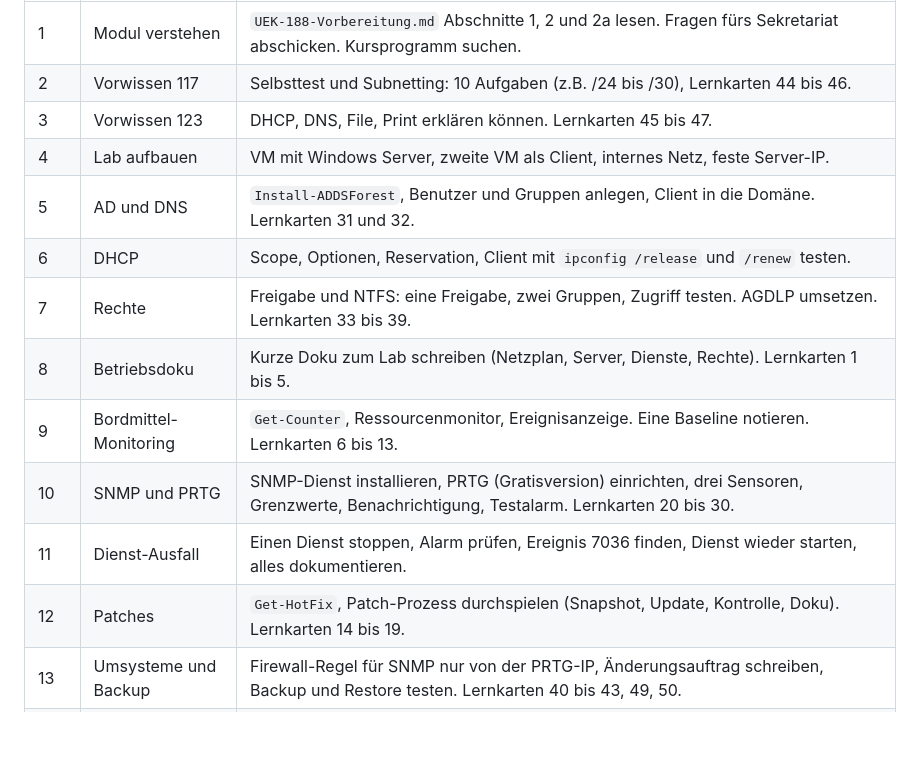
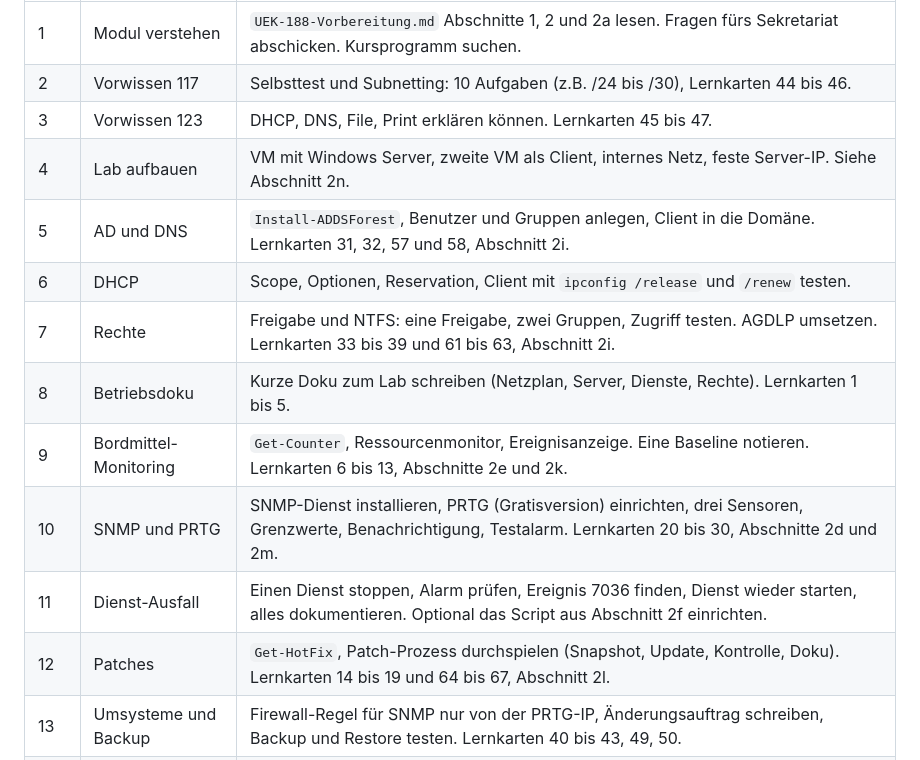
Before and after one commit to MCtaxidriver/Claude, a Markdown page: docs/UEK-188-Lernhilfen.md, the part around the change. Rendered like a GitHub page; blank space fills up the shorter version.

Commit message:
ÜK 188: 14-Tage-Plan mit Verweisen auf neue Abschnitte ergänzt
Co-Authored-By: Claude Sonnet 5.5 <noreply@anthropic.com>
Claude-Session: https://claude.ai/code/session_01Hq4LnXEYJGY9kwYpqtvxho

```diff
--- a/docs/UEK-188-Lernhilfen.md
+++ b/docs/UEK-188-Lernhilfen.md
@@ -592,15 +592,15 @@ Voraussetzung: Ein Laptop mit Hyper-V oder VirtualBox und eine Windows-Server-Te
 | 1 | Modul verstehen | `UEK-188-Vorbereitung.md` Abschnitte 1, 2 und 2a lesen. Fragen fürs Sekretariat abschicken. Kursprogramm suchen. |
 | 2 | Vorwissen 117 | Selbsttest und Subnetting: 10 Aufgaben (z.B. /24 bis /30), Lernkarten 44 bis 46. |
 | 3 | Vorwissen 123 | DHCP, DNS, File, Print erklären können. Lernkarten 45 bis 47. |
-| 4 | Lab aufbauen | VM mit Windows Server, zweite VM als Client, internes Netz, feste Server-IP. |
-| 5 | AD und DNS | `Install-ADDSForest`, Benutzer und Gruppen anlegen, Client in die Domäne. Lernkarten 31 und 32. |
+| 4 | Lab aufbauen | VM mit Windows Server, zweite VM als Client, internes Netz, feste Server-IP. Siehe Abschnitt 2n. |
+| 5 | AD und DNS | `Install-ADDSForest`, Benutzer und Gruppen anlegen, Client in die Domäne. Lernkarten 31, 32, 57 und 58, Abschnitt 2i. |
 | 6 | DHCP | Scope, Optionen, Reservation, Client mit `ipconfig /release` und `/renew` testen. |
-| 7 | Rechte | Freigabe und NTFS: eine Freigabe, zwei Gruppen, Zugriff testen. AGDLP umsetzen. Lernkarten 33 bis 39. |
+| 7 | Rechte | Freigabe und NTFS: eine Freigabe, zwei Gruppen, Zugriff testen. AGDLP umsetzen. Lernkarten 33 bis 39 und 61 bis 63, Abschnitt 2i. |
 | 8 | Betriebsdoku | Kurze Doku zum Lab schreiben (Netzplan, Server, Dienste, Rechte). Lernkarten 1 bis 5. |
-| 9 | Bordmittel-Monitoring | `Get-Counter`, Ressourcenmonitor, Ereignisanzeige. Eine Baseline notieren. Lernkarten 6 bis 13. |
-| 10 | SNMP und PRTG | SNMP-Dienst installieren, PRTG (Gratisversion) einrichten, drei Sensoren, Grenzwerte, Benachrichtigung, Testalarm. Lernkarten 20 bis 30. |
-| 11 | Dienst-Ausfall | Einen Dienst stoppen, Alarm prüfen, Ereignis 7036 finden, Dienst wieder starten, alles dokumentieren. |
-| 12 | Patches | `Get-HotFix`, Patch-Prozess durchspielen (Snapshot, Update, Kontrolle, Doku). Lernkarten 14 bis 19. |
+| 9 | Bordmittel-Monitoring | `Get-Counter`, Ressourcenmonitor, Ereignisanzeige. Eine Baseline notieren. Lernkarten 6 bis 13, Abschnitte 2e und 2k. |
+| 10 | SNMP und PRTG | SNMP-Dienst installieren, PRTG (Gratisversion) einrichten, drei Sensoren, Grenzwerte, Benachrichtigung, Testalarm. Lernkarten 20 bis 30, Abschnitte 2d und 2m. |
+| 11 | Dienst-Ausfall | Einen Dienst stoppen, Alarm prüfen, Ereignis 7036 finden, Dienst wieder starten, alles dokumentieren. Optional das Script aus Abschnitt 2f einrichten. |
+| 12 | Patches | `Get-HotFix`, Patch-Prozess durchspielen (Snapshot, Update, Kontrolle, Doku). Lernkarten 14 bis 19 und 64 bis 67, Abschnitt 2l. |
 | 13 | Umsysteme und Backup | Firewall-Regel für SNMP nur von der PRTG-IP, Änderungsauftrag schreiben, Backup und Restore testen. Lernkarten 40 bis 43, 49, 50. |
 | 14 | Generalprobe | Alle Lernkarten durchgehen. Ein Mini-Szenario aus dem Kopf: Service aufsetzen, überwachen, patchen, Rechte vergeben, dokumentieren. 1 Stunde Zeit, so wie die Praxisprüfung (2 Stunden) plus schriftlich (1 Stunde). |
 
```
